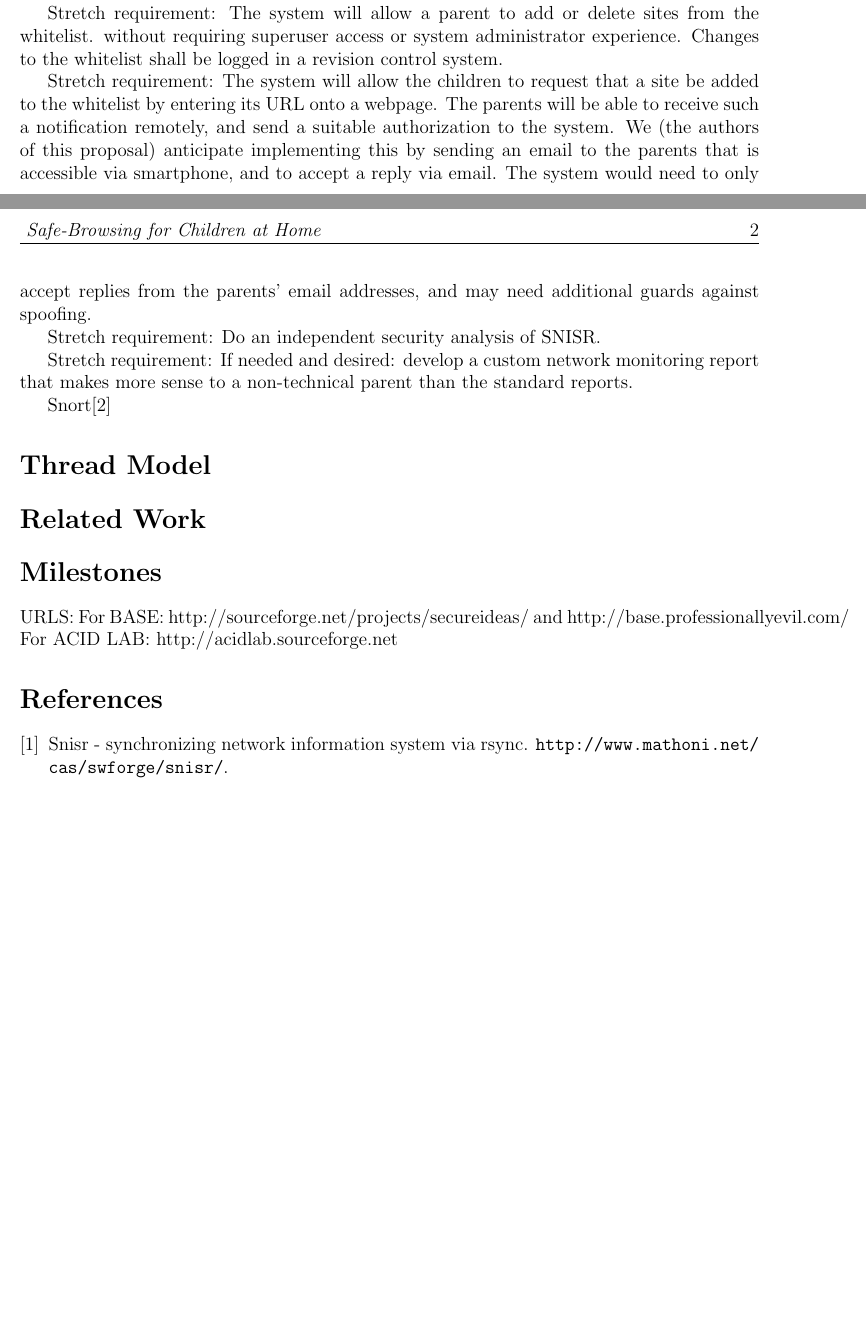
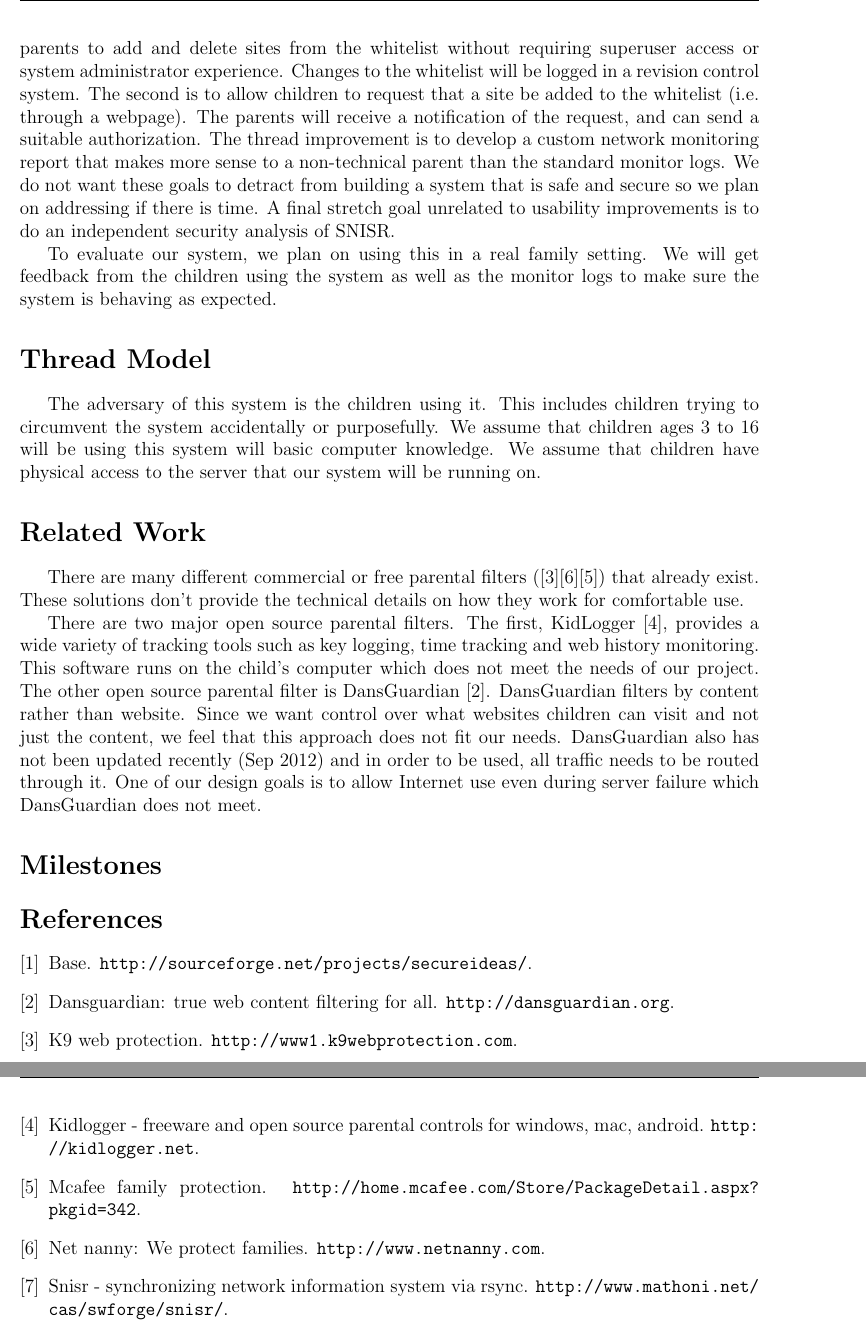
Before and after one commit to cschreiner/kindsicher, a LaTeX document (proposal/proposal.tex): two parts of pages 1 and 2 of 2 before the commit and two parts of pages 2 and 3 of 3 after it, joined at a grey line, cut at the place of the change, the shorter picture padded with empty space. Compiled offline with pdfLaTeX.

Commit message:
Finish majority of the proposal
Just have to address a few more questions.

```diff
--- a/proposal/proposal.tex
+++ b/proposal/proposal.tex
@@ -6,4 +6,3 @@
 \pagestyle{fancy}
 \usepackage[font={small,sf},format=plain,labelfont=bf,up]{caption}
 \fancyhf{}
-\fancyhead[l,lo]{\textit{ Safe-Browsing for Children at Home}} %left top header
@@ -57,38 +86,48 @@ The system will not restrict any computer's access of sites via UDP, IMCP,
-or other non-TCP protocols, though the system will still log all non-TCP
-traffic.
+If time allows, we would like to make this system easy to use from a
+non-technical user's perspective. There are three ``stretch goals'' we have
+thought of. The first is allowing parents to add and delete sites from the
+whitelist without requiring superuser access or system administrator
+experience. Changes to the whitelist will be logged in a revision control
+system. The second is to allow children to request that a site be added to the
+whitelist (i.e. through a webpage). The parents will receive a notification of
+the request, and can send a suitable authorization. The thread improvement is
+to develop a custom network monitoring report that makes more sense to a
+non-technical parent than the standard monitor logs. We do not want these goals
+to detract from building a system that is safe and secure so we plan on
+addressing if there is time. A final stretch goal unrelated to usability
+improvements is to do an independent security analysis of SNISR.
 
-Stretch requirement: The system will allow a parent to add or delete sites
-from the whitelist. without requiring superuser access or system
-administrator experience.  Changes to the whitelist shall be logged in a
-revision control system.
+To evaluate our system, we plan on using this in a real family setting. We will
+get feedback from the children using the system as well as the monitor logs to
+make sure the system is behaving as expected.
 
-Stretch requirement: The system will allow the children to request that a
-site be added to the whitelist by entering its URL onto a webpage.  The
-parents will be able to receive such a notification remotely, and send a
-suitable authorization to the system.  We (the authors of this proposal)
-anticipate implementing this by sending an email to the parents that is
-accessible via smartphone, and to accept a reply via email.  The system
-would need to only accept replies from the parents' email addresses, and may
-need additional guards against spoofing.
-
-Stretch requirement: Do an independent security analysis of SNISR.
-
-Stretch requirement: If needed and desired: develop a custom network
-monitoring report that makes more sense to a non-technical parent than the
-standard reports.
-
-Snort\cite{snort}
 
 \section*{Thread Model}
+The adversary of this system is the children using it. This includes children
+trying to circumvent the system accidentally or purposefully. We assume that
+children ages 3 to 16 will be using this system will basic computer knowledge.
+We assume that children have physical access to the server that our system will
+be running on.
 
 \section*{Related Work}
+There are many different commercial or free parental filters
+(\cite{k9}\cite{netnanny}\cite{mcafee}) that already exist. These solutions
+don't provide the technical details on how they work for comfortable use.
+
+There are two major open source parental filters. The first,
+KidLogger~\cite{kidlogger}, provides a wide variety of tracking tools such as
+key logging, time tracking and web history monitoring. This software runs on
+the child's computer which does not meet the needs of our project. The other
+open source parental filter is DansGuardian~\cite{dansgaurdian}. DansGuardian
+filters by content rather than website. Since we want control over what
+websites children can visit and not just the content, we feel that this
+approach does not fit our needs.  DansGuardian also has not been updated
+recently (Sep 2012) and in order to be used, all traffic needs to be routed
+through it. One of our design goals is to allow Internet use even during server
+failure which DansGuardian does not meet.
 
 \section*{Milestones}
 
-URLS:
-For BASE: http://sourceforge.net/projects/secureideas/
-        and http://base.professionallyevil.com/
-For ACID LAB: http://acidlab.sourceforge.net
 
 {
   \bibliographystyle{acm}
```
Also changed, not shown: proposal/biblio.bib (+40 -0 lines), proposal/proposal.tex (78 more changed lines).
